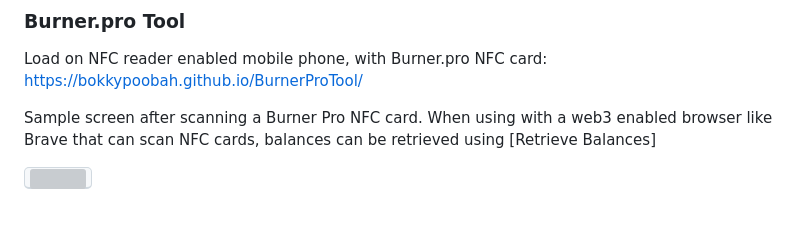
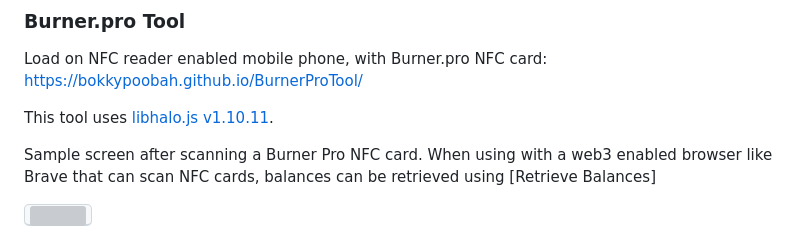
Before and after one commit to bokkypoobah/BurnerProTool, a Markdown page: README.md, the part around the change. Drawn GitHub-style; blank space fills up the shorter version; grey boxes are pictures that could not be loaded.

Commit message:
libhalo.js version 1.10.11

```diff
--- a/README.md
+++ b/README.md
@@ -3,6 +3,8 @@
 ### Burner.pro Tool
 
 Load on NFC reader enabled mobile phone, with Burner.pro NFC card: https://bokkypoobah.github.io/BurnerProTool/
+
+This tool uses [libhalo.js v1.10.11](https://github.com/arx-research/libhalo/releases/download/libhalo-v1.10.11/libhalo.js).
 
 Sample screen after scanning a Burner Pro NFC card. When using with a web3 enabled browser like Brave that can scan NFC cards, balances can be retrieved using [Retrieve Balances]
 
```
